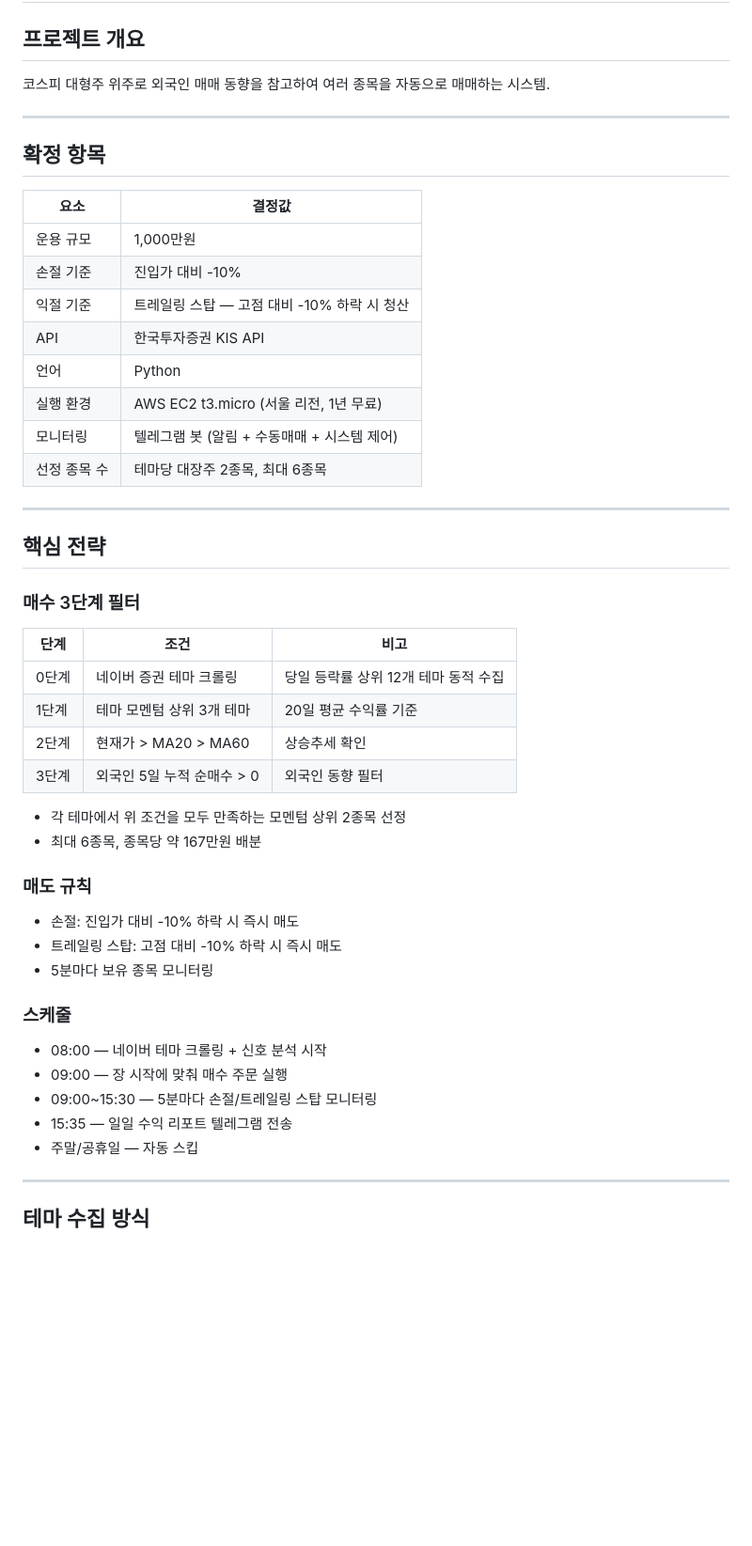
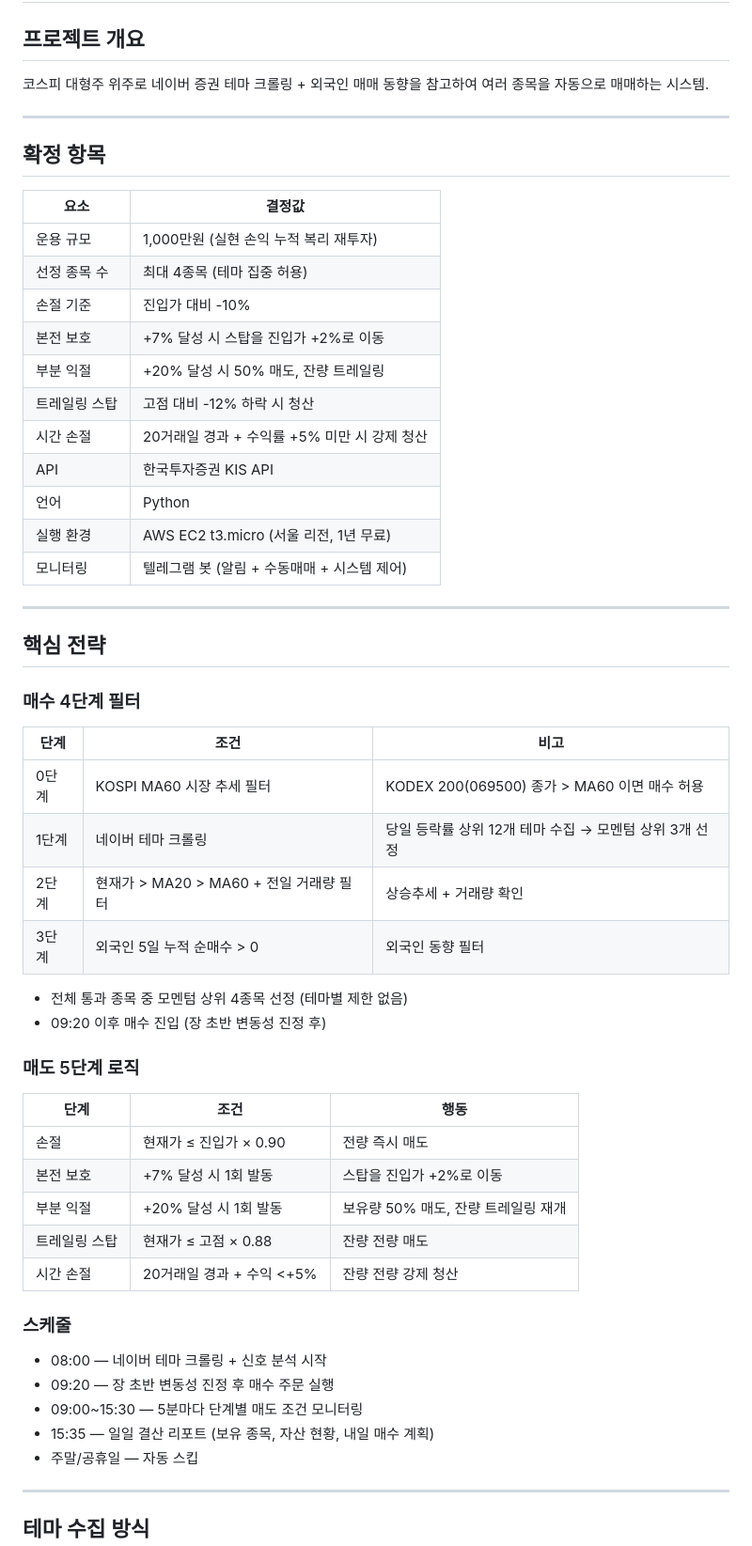
Before and after one commit to johnsonelectricoperations-ux/stock_new, a Markdown page: context-notes.md, the part around one of its changes. Shown at 94% size. Rendered like a GitHub page; blank space fills up the shorter version.

```diff
--- a/context-notes.md
+++ b/context-notes.md
@@ -2,7 +2,7 @@
 
 ## 프로젝트 개요
 
-코스피 대형주 위주로 외국인 매매 동향을 참고하여 여러 종목을 자동으로 매매하는 시스템.
+코스피 대형주 위주로 네이버 증권 테마 크롤링 + 외국인 매매 동향을 참고하여 여러 종목을 자동으로 매매하는 시스템.
 
 ---
 
@@ -10,43 +10,50 @@
 
 | 요소 | 결정값 |
 |------|--------|
-| 운용 규모 | 1,000만원 |
+| 운용 규모 | 1,000만원 (실현 손익 누적 복리 재투자) |
+| 선정 종목 수 | 최대 4종목 (테마 집중 허용) |
 | 손절 기준 | 진입가 대비 -10% |
-| 익절 기준 | 트레일링 스탑 — 고점 대비 -10% 하락 시 청산 |
+| 본전 보호 | +7% 달성 시 스탑을 진입가 +2%로 이동 |
+| 부분 익절 | +20% 달성 시 50% 매도, 잔량 트레일링 |
+| 트레일링 스탑 | 고점 대비 -12% 하락 시 청산 |
+| 시간 손절 | 20거래일 경과 + 수익률 +5% 미만 시 강제 청산 |
 | API | 한국투자증권 KIS API |
 | 언어 | Python |
 | 실행 환경 | AWS EC2 t3.micro (서울 리전, 1년 무료) |
 | 모니터링 | 텔레그램 봇 (알림 + 수동매매 + 시스템 제어) |
-| 선정 종목 수 | 테마당 대장주 2종목, 최대 6종목 |
 
 ---
 
 ## 핵심 전략
 
-### 매수 3단계 필터
+### 매수 4단계 필터
 
 | 단계 | 조건 | 비고 |
 |------|------|------|
-| 0단계 | 네이버 증권 테마 크롤링 | 당일 등락률 상위 12개 테마 동적 수집 |
-| 1단계 | 테마 모멘텀 상위 3개 테마 | 20일 평균 수익률 기준 |
-| 2단계 | 현재가 > MA20 > MA60 | 상승추세 확인 |
+| 0단계 | KOSPI MA60 시장 추세 필터 | KODEX 200(069500) 종가 > MA60 이면 매수 허용 |
+| 1단계 | 네이버 테마 크롤링 | 당일 등락률 상위 12개 테마 수집 → 모멘텀 상위 3개 선정 |
+| 2단계 | 현재가 > MA20 > MA60 + 전일 거래량 필터 | 상승추세 + 거래량 확인 |
 | 3단계 | 외국인 5일 누적 순매수 > 0 | 외국인 동향 필터 |
 
-- 각 테마에서 위 조건을 모두 만족하는 모멘텀 상위 2종목 선정
-- 최대 6종목, 종목당 약 167만원 배분
+- 전체 통과 종목 중 모멘텀 상위 4종목 선정 (테마별 제한 없음)
+- 09:20 이후 매수 진입 (장 초반 변동성 진정 후)
 
-### 매도 규칙
+### 매도 5단계 로직
 
-- 손절: 진입가 대비 -10% 하락 시 즉시 매도
-- 트레일링 스탑: 고점 대비 -10% 하락 시 즉시 매도
-- 5분마다 보유 종목 모니터링
+| 단계 | 조건 | 행동 |
+|------|------|------|
+| 손절 | 현재가 ≤ 진입가 × 0.90 | 전량 즉시 매도 |
+| 본전 보호 | +7% 달성 시 1회 발동 | 스탑을 진입가 +2%로 이동 |
+| 부분 익절 | +20% 달성 시 1회 발동 | 보유량 50% 매도, 잔량 트레일링 재개 |
+| 트레일링 스탑 | 현재가 ≤ 고점 × 0.88 | 잔량 전량 매도 |
+| 시간 손절 | 20거래일 경과 + 수익 <+5% | 잔량 전량 강제 청산 |
 
 ### 스케줄
 
 - 08:00 — 네이버 테마 크롤링 + 신호 분석 시작
-- 09:00 — 장 시작에 맞춰 매수 주문 실행
-- 09:00~15:30 — 5분마다 손절/트레일링 스탑 모니터링
-- 15:35 — 일일 수익 리포트 텔레그램 전송
+- 09:20 — 장 초반 변동성 진정 후 매수 주문 실행
+- 09:00~15:30 — 5분마다 단계별 매도 조건 모니터링
+- 15:35 — 일일 결산 리포트 (보유 종목, 자산 현황, 내일 매수 계획)
 - 주말/공휴일 — 자동 스킵
 
 ---
```
Also changed, not shown: other parts of context-notes.md (+29 -7 lines), checklist.md (+38 -14 lines), reference.md (+39 -19 lines).
